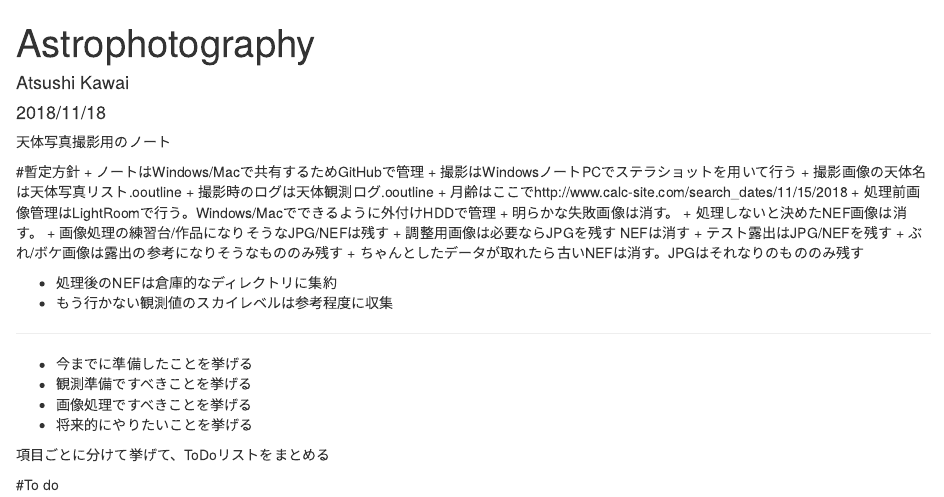
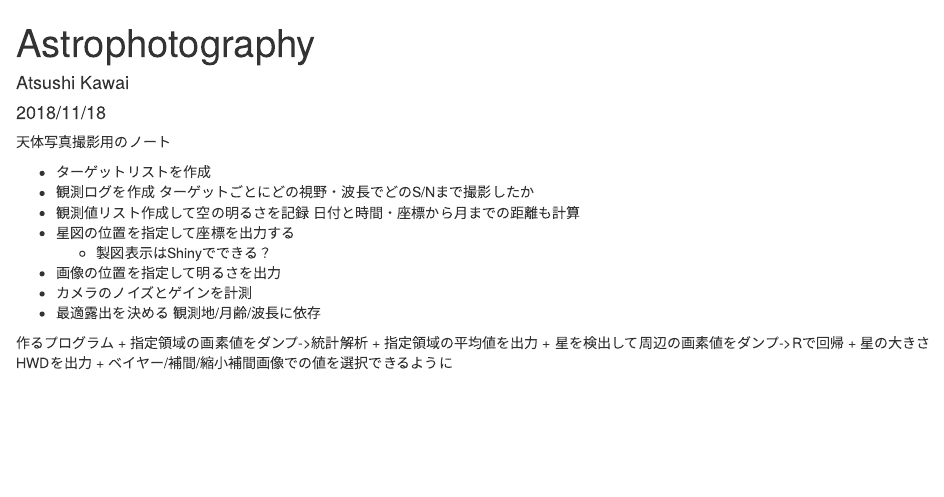
Before and after one commit to moco1122/ws, an R Markdown document (notebook/Astrophotography2019.Rmd): the page in a window 1100 px wide, from its top. Rendered offline with R 4.5, knitr and Pandoc, with nearby package versions.

Commit message:
2019/06/07 00:43:09 mac mini

```diff
--- a/notebook/Astrophotography2019.Rmd
+++ b/notebook/Astrophotography2019.Rmd
@@ -6,6 +6,24 @@ output: html_document
 ---
 
 天体写真撮影用のノート
+
++ ターゲットリストを作成
++ 観測ログを作成 ターゲットごとにどの視野・波長でどのS/Nまで撮影したか
++ 観測値リスト作成して空の明るさを記録 日付と時間・座標から月までの距離も計算
++ 星図の位置を指定して座標を出力する
+    + 製図表示はShinyでできる？
++ 画像の位置を指定して明るさを出力
++ カメラのノイズとゲインを計測
++ 最適露出を決める 観測地/月齢/波長に依存
+
+作るプログラム
++ 指定領域の画素値をダンプ->統計解析
++ 指定領域の平均値を出力
++ 星を検出して周辺の画素値をダンプ->Rで回帰
++ 星の大きさHWDを出力
++ ベイヤー/補間/縮小補間画像での値を選択できるように
+
+
 
 #暫定方針
 + ノートはWindows/Macで共有するためGitHubで管理
```
Also changed, not shown: notebook/FinanceTest.nb.html.
